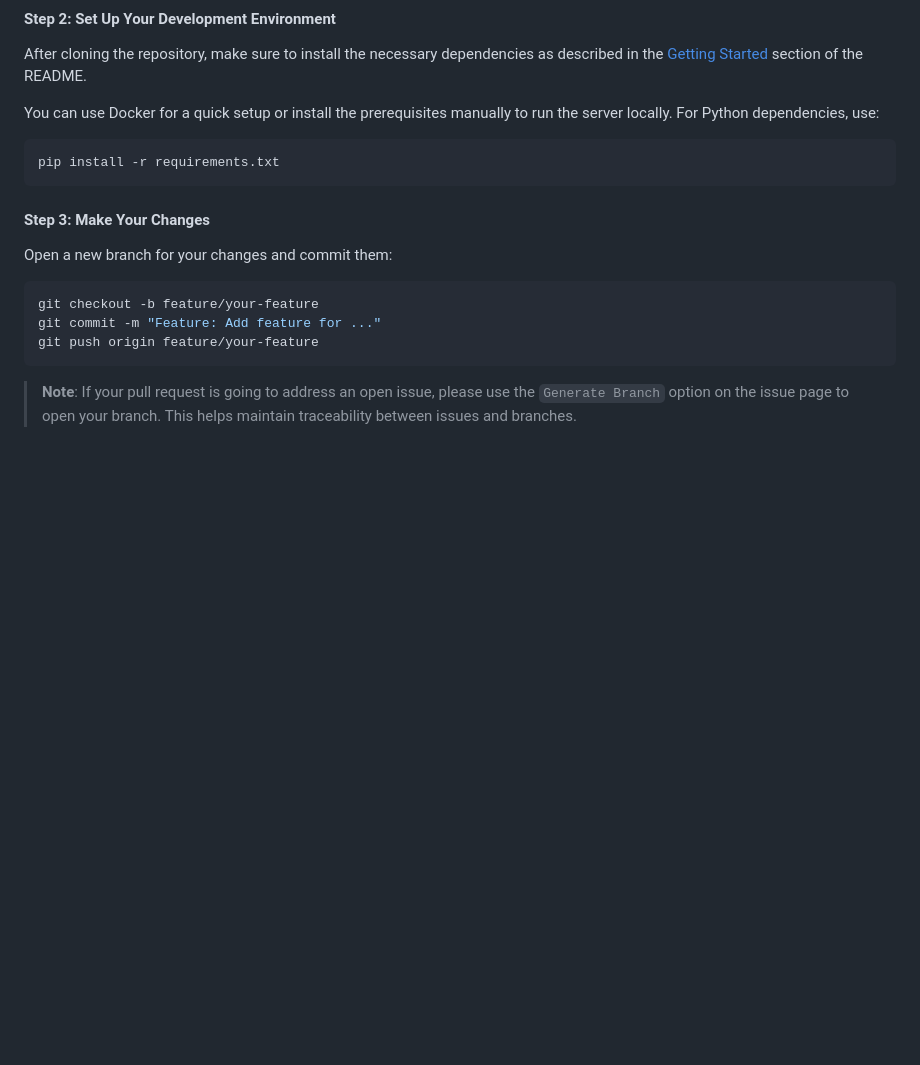
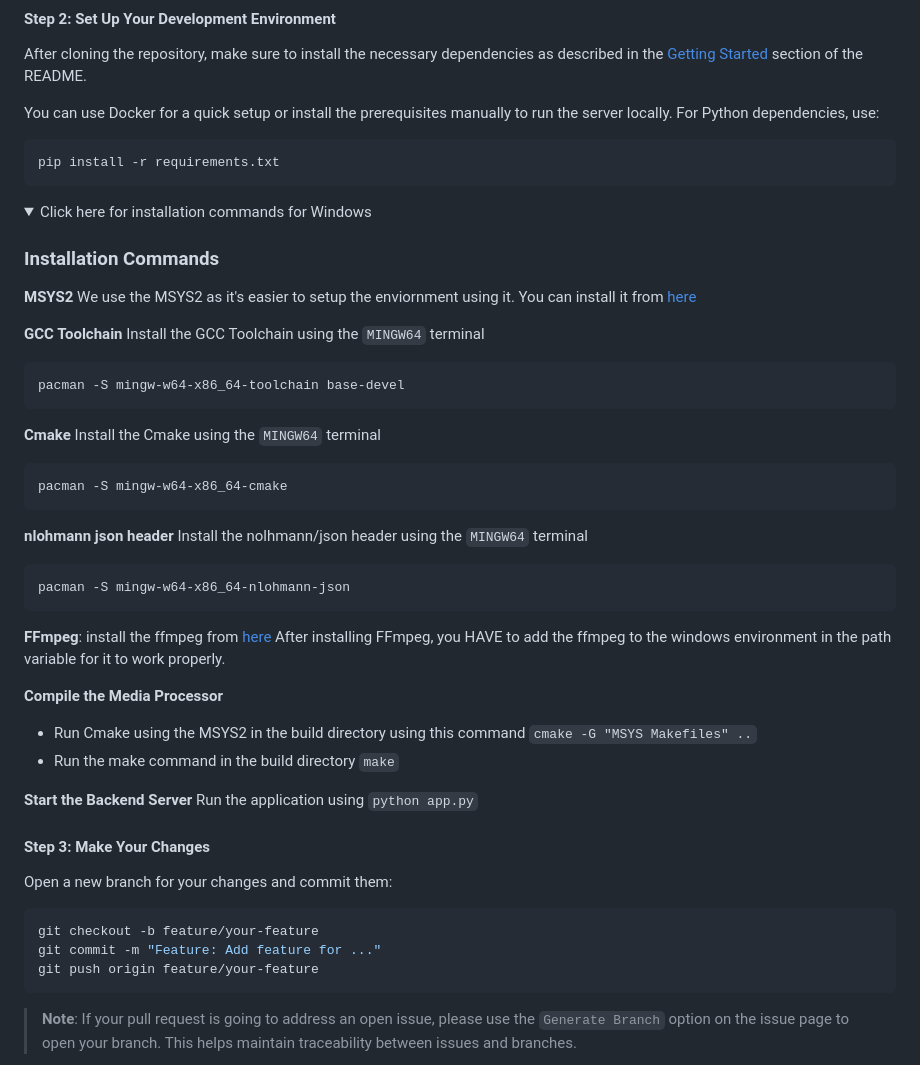
Before and after one commit to omeryusufyagci/fast-music-remover, a Markdown page: CONTRIBUTING.md, the part around the change. Drawn GitHub-style; folded sections open; blank space fills up the shorter version.

Commit message:
feat: update the CONTRIBUTING.md to add instructions for windows

````diff
--- a/CONTRIBUTING.md
+++ b/CONTRIBUTING.md
@@ -47,6 +47,44 @@ You can use Docker for a quick setup or install the prerequisites manually to ru
 pip install -r requirements.txt
 ```
 
+<details>
+  <summary>Click here for installation commands for Windows</summary>
+
+  ### Installation Commands
+  **MSYS2**
+  We use the MSYS2 as it's easier to setup the enviornment using it.
+  You can install it from [here](https://www.msys2.org/)
+
+  **GCC Toolchain**
+  Install the GCC Toolchain using the `MINGW64` terminal
+  ```sh
+  pacman -S mingw-w64-x86_64-toolchain base-devel
+  ```
+
+  **Cmake**
+  Install the Cmake using the `MINGW64` terminal
+  ```sh
+  pacman -S mingw-w64-x86_64-cmake
+  ```
+
+  **nlohmann json header**
+  Install the nolhmann/json header using the `MINGW64` terminal
+  ```sh
+  pacman -S mingw-w64-x86_64-nlohmann-json
+  ```
+
+  **FFmpeg**:
+  install the ffmpeg from [here](https://www.ffmpeg.org/download.html)
+  After installing FFmpeg, you HAVE to add the ffmpeg to the windows environment in the path variable for it to work properly.
+
+  **Compile the Media Processor**
+  - Run Cmake using the MSYS2 in the build directory using this command `cmake -G "MSYS Makefiles" ..`
+  - Run the make command in the build directory `make`
+
+  **Start the Backend Server**
+  Run the application using `python app.py`
+</details>
+
 #### Step 3: Make Your Changes
 Open a new branch for your changes and commit them:
 ```sh
````
